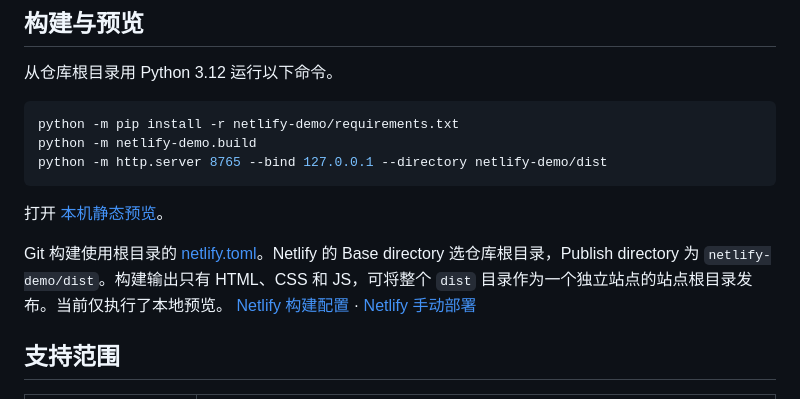
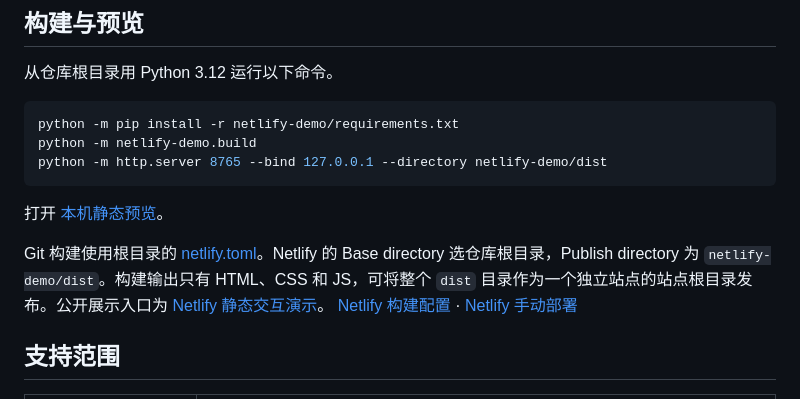
Before and after one commit to Rayna-RRR/feedback-triage-agent, a Markdown page: netlify-demo/README.md, the part around the change. Drawn GitHub-style.

```diff
--- a/netlify-demo/README.md
+++ b/netlify-demo/README.md
@@ -14,7 +14,7 @@ python -m http.server 8765 --bind 127.0.0.1 --directory netlify-demo/dist
 
 打开 [本机静态预览](http://127.0.0.1:8765/)。
 
-Git 构建使用根目录的 [netlify.toml](../netlify.toml)。Netlify 的 Base directory 选仓库根目录，Publish directory 为 `netlify-demo/dist`。构建输出只有 HTML、CSS 和 JS，可将整个 `dist` 目录作为一个独立站点的站点根目录发布。当前仅执行了本地预览。 [Netlify 构建配置](https://docs.netlify.com/build/configure-builds/file-based-configuration/) · [Netlify 手动部署](https://docs.netlify.com/deploy/create-deploys/)
+Git 构建使用根目录的 [netlify.toml](../netlify.toml)。Netlify 的 Base directory 选仓库根目录，Publish directory 为 `netlify-demo/dist`。构建输出只有 HTML、CSS 和 JS，可将整个 `dist` 目录作为一个独立站点的站点根目录发布。公开展示入口为 [Netlify 静态交互演示](https://rayna-release-feedback-workbench.netlify.app/)。 [Netlify 构建配置](https://docs.netlify.com/build/configure-builds/file-based-configuration/) · [Netlify 手动部署](https://docs.netlify.com/deploy/create-deploys/)
 
 ## 支持范围
 
```
Also changed, not shown: README.md (+7 -4 lines).
